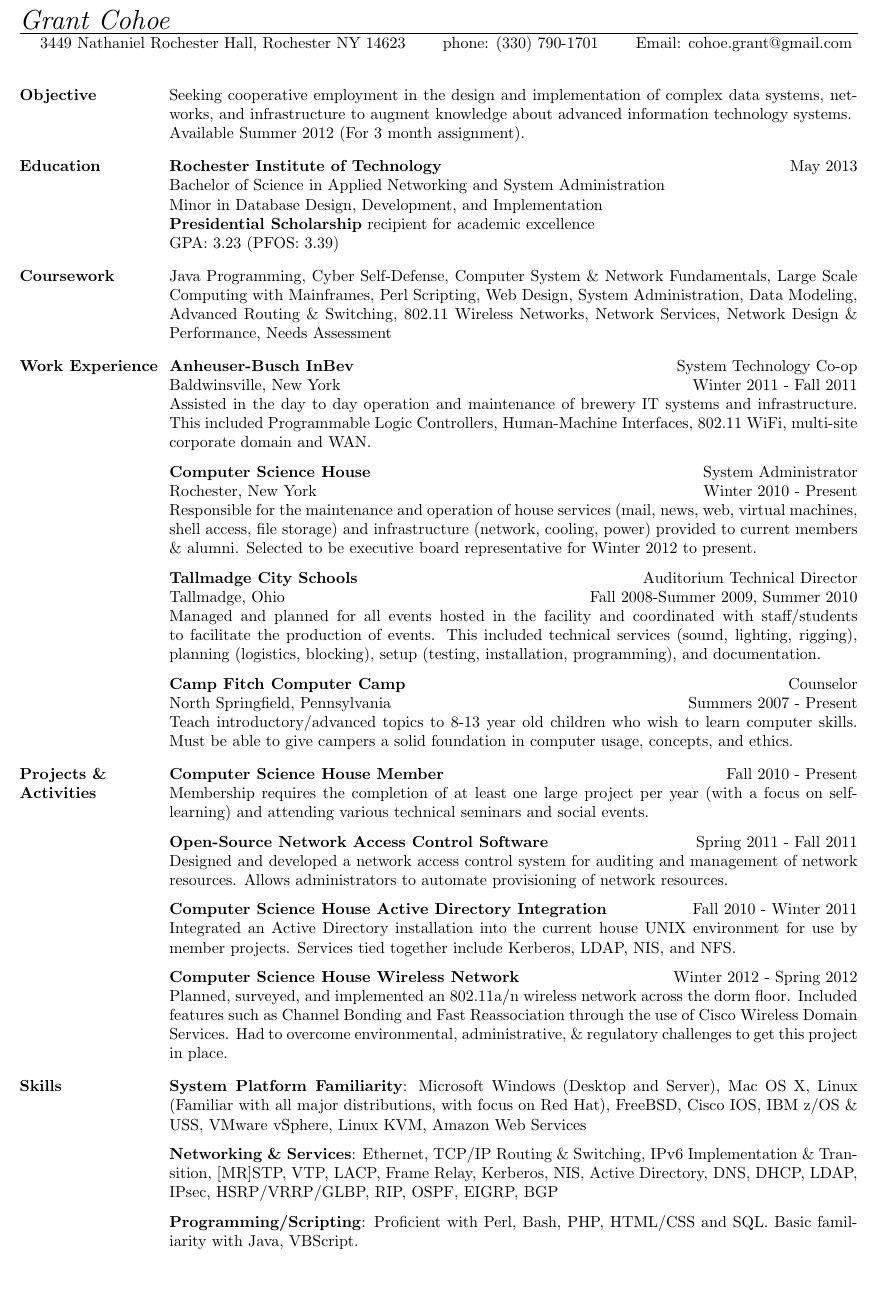
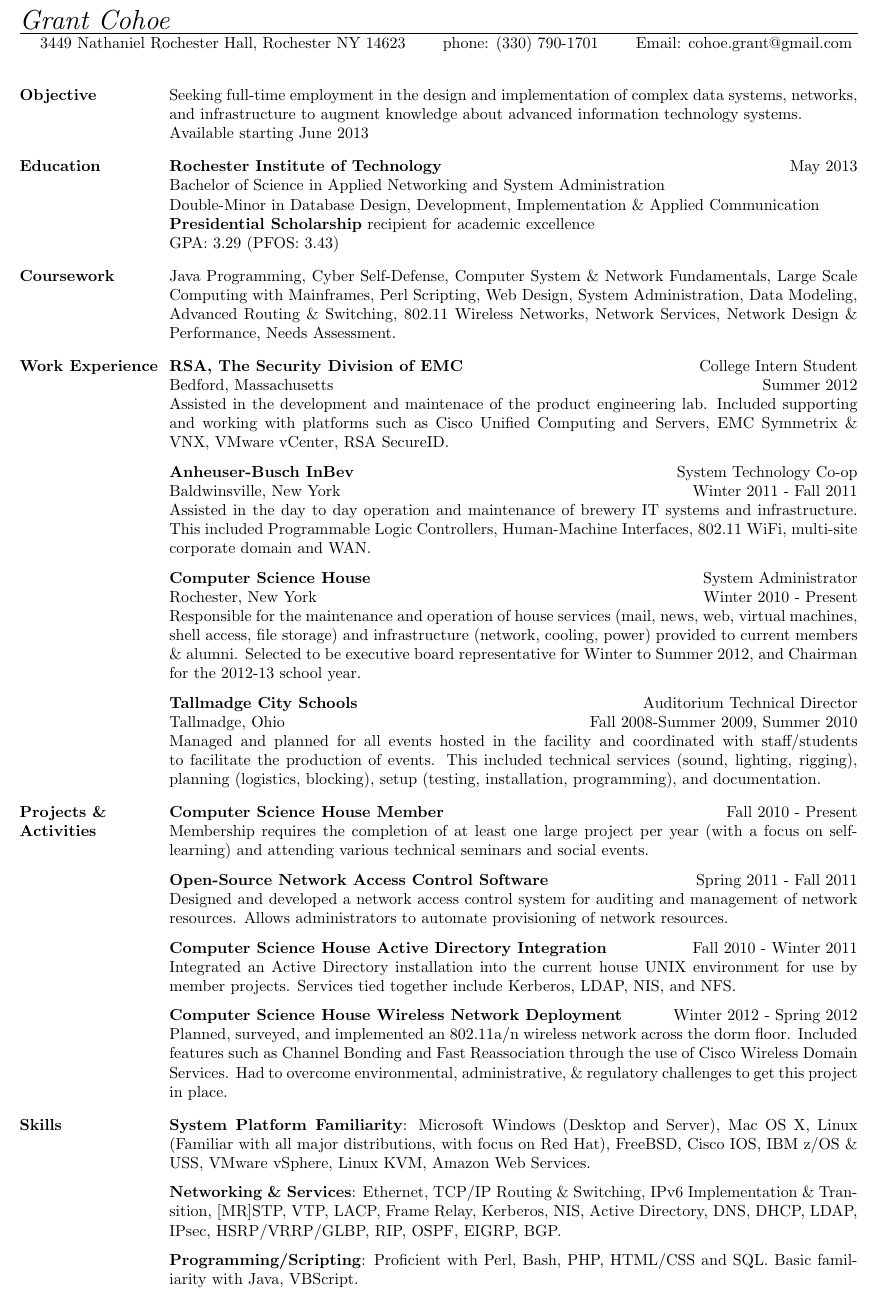
Before and after one commit to cohoe/resume, a LaTeX CV (cohoe_resume_rev-K.tex): part of the page, cut so that both start at the same text, the shorter picture padded with empty space. Compiled offline with pdfLaTeX.

Commit message:
full time

```diff
--- a/cohoe_resume_rev-K.tex
+++ b/cohoe_resume_rev-K.tex
@@ -61,22 +61,22 @@
 %%
 
 \section{\textsc{Objective}}
-Seeking cooperative employment in the design and implementation of complex data systems, networks, and infrastructure to augment knowledge about advanced information technology systems. \\*
-Available Summer 2012 (For 3 month assignment).
+Seeking full-time employment in the design and implementation of complex data systems, networks, and infrastructure to augment knowledge about advanced information technology systems. \\*
+Available starting June 2013
 \section{\textsc{Education}}
 
 \textbf{Rochester Institute of Technology} \hfill May 2013 \\
 Bachelor of Science in Applied Networking and System Administration \\
-Minor in Database Design, Development, and Implementation \\
+Double-Minor in Database Design, Development, Implementation \& Applied Communication \\
 {\bf Presidential Scholarship} recipient for academic excellence \\
-GPA: 3.23 (PFOS: 3.39)
+GPA: 3.29 (PFOS: 3.43)
 
 %%
 %% the meat of the resume starts now
 %%
 \section{\textsc{Coursework}}
 
-Java Programming, Cyber Self-Defense, Computer System \& Network Fundamentals, Large Scale Computing with Mainframes, Perl Scripting, Web Design, System Administration, Data Modeling, Advanced Routing \& Switching, 802.11 Wireless Networks, Network Services, Network Design \& Performance, Needs Assessment
+Java Programming, Cyber Self-Defense, Computer System \& Network Fundamentals, Large Scale Computing with Mainframes, Perl Scripting, Web Design, System Administration, Data Modeling, Advanced Routing \& Switching, 802.11 Wireless Networks, Network Services, Network Design \& Performance, Needs Assessment.
 
 \begin{formatb}
   \employer{l}\title{r}\\
@@ -85,6 +85,14 @@ Java Programming, Cyber Self-Defense, Computer System \& Network Fundamentals, L
 \end{formatb}
 
 \section{\textsc{Work Experience}}
+
+\employer{\textbf{RSA, The Security Division of EMC}}
+\location{Bedford, Massachusetts}
+\title{College Intern Student}
+\dates{Summer 2012}
+\begin{position}
+Assisted in the development and maintenace of the product engineering lab. Included supporting and working with platforms such as Cisco Unified Computing and Servers, EMC Symmetrix \& VNX, VMware vCenter, RSA SecureID.
+\end{position}
 
 \employer{\textbf{Anheuser-Busch InBev}}
 \location{Baldwinsville, New York}
@@ -99,7 +107,7 @@ Assisted in the day to day operation and maintenance of brewery IT systems and i
 \title{System Administrator}
 \dates{Winter 2010 - Present}
 \begin{position}
-Responsible for the maintenance and operation of house services (mail, news, web, virtual machines, shell access, file storage) and infrastructure (network, cooling, power) provided to current members \& alumni. Selected to be executive board representative for Winter 2012 to present.
+Responsible for the maintenance and operation of house services (mail, news, web, virtual machines, shell access, file storage) and infrastructure (network, cooling, power) provided to current members \& alumni. Selected to be executive board representative for Winter to Summer 2012, and Chairman for the 2012-13 school year.
 \end{position}
 
 %%\employer{\textbf{RIT: Sponsored Programs Accounting/Payroll}}
@@ -118,13 +126,13 @@ Responsible for the maintenance and operation of house services (mail, news, web
 Managed and planned for all events hosted in the facility and coordinated with staff/students to facilitate the production of events. This included technical services (sound, lighting, rigging), planning (logistics, blocking), setup (testing, installation, programming), and documentation.
 \end{position}
 
-\employer{\textbf{Camp Fitch Computer Camp}}
-\title{Counselor}
-\location{North Springfield, Pennsylvania}
-\dates{Summers 2007 - Present}
-\begin{position}
-Teach introductory/advanced topics to 8-13 year old children who wish to learn computer skills. Must be able to give campers a solid foundation in computer usage, concepts, and ethics.
-\end{position}
+%%\employer{\textbf{Camp Fitch Computer Camp}}
+%%\title{Counselor}
+%%\location{North Springfield, Pennsylvania}
+%%\dates{Summers 2007 - Present}
+%%\begin{position}
+%%Teach introductory/advanced topics to 8-13 year old children who wish to learn computer skills. Must be able to give campers a solid foundation in computer usage, concepts, and ethics.
+%%\end{position}
 
 %%\employer{\textbf{Tallmadge City Schools}}
 %%\title{Technical Work Experience Student}
@@ -170,7 +178,7 @@ Integrated an Active Directory installation into the current house UNIX environm
 %%Participated in annual competition to learn skills on the IBM System Z Mainframe. Skills required include ISPF, JCL, RACF, COBOL, SMP/E, C, Data Set manipulation, and system navigation.
 %%\end{position}
 
-\employer{\textbf{Computer Science House Wireless Network}}
+\employer{\textbf{Computer Science House Wireless Network Deployment}}
 \dates{Winter 2012 - Spring 2012}
 \begin{position}
 Planned, surveyed, and implemented an 802.11a/n wireless network across the dorm floor. Included features such as Channel Bonding and Fast Reassociation through the use of Cisco Wireless Domain Services. Had to overcome environmental, administrative, \& regulatory challenges to get this project in place.
@@ -196,9 +204,9 @@ Planned, surveyed, and implemented an 802.11a/n wireless network across the dorm
 
 \section{\textsc{Skills}}
 
-\textbf{System Platform Familiarity}: Microsoft Windows (Desktop and Server), Mac OS X, Linux (Familiar with all major distributions, with focus on Red Hat), FreeBSD, Cisco IOS, IBM z/OS \& USS, VMware vSphere, Linux KVM, Amazon Web Services
+\textbf{System Platform Familiarity}: Microsoft Windows (Desktop and Server), Mac OS X, Linux (Familiar with all major distributions, with focus on Red Hat), FreeBSD, Cisco IOS, IBM z/OS \& USS, VMware vSphere, Linux KVM, Amazon Web Services.
 
-\textbf{Networking \& Services}: Ethernet, TCP/IP Routing \& Switching, IPv6 Implementation \& Transition, [MR]STP, VTP, LACP, Frame Relay, Kerberos, NIS, Active Directory, DNS, DHCP, LDAP, IPsec, HSRP/VRRP/GLBP, RIP, OSPF, EIGRP, BGP
+\textbf{Networking \& Services}: Ethernet, TCP/IP Routing \& Switching, IPv6 Implementation \& Transition, [MR]STP, VTP, LACP, Frame Relay, Kerberos, NIS, Active Directory, DNS, DHCP, LDAP, IPsec, HSRP/VRRP/GLBP, RIP, OSPF, EIGRP, BGP.
 
 \textbf{Programming/Scripting}: Proficient with Perl, Bash, PHP, HTML/CSS and SQL. Basic familiarity with Java, VBScript.
 
```
Also changed, not shown: cohoe_resume_rev-K.pdf, 2 other files.
